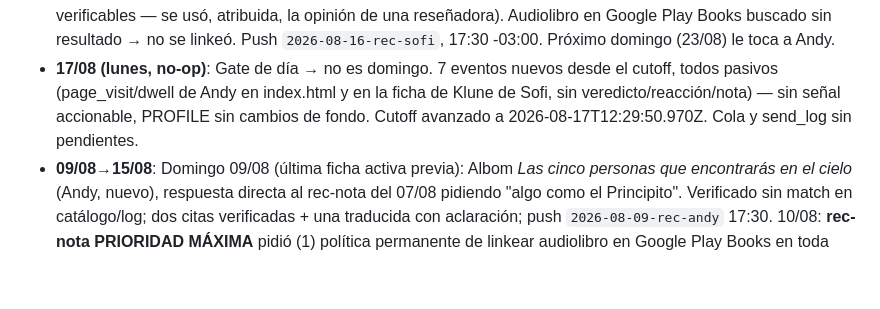
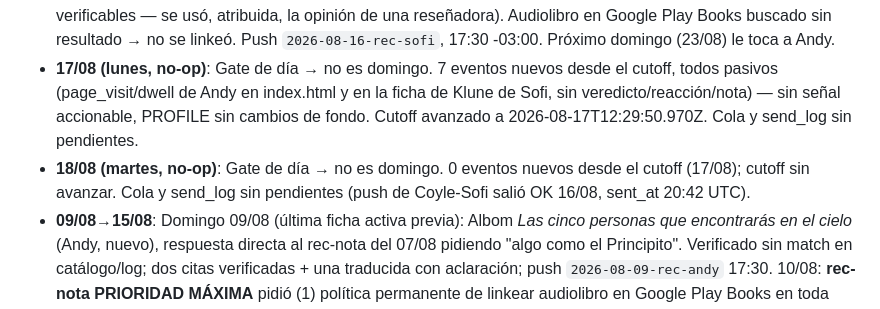
Before and after one commit to Abecedeefege/Biblioteca, a Markdown page: recs/PROFILE.md, the part around the change. GitHub-like rendering; blank space fills up the shorter version.

Commit message:
rec: 2026-08-18 no-op (no es domingo, 0 eventos nuevos)

```diff
--- a/recs/PROFILE.md
+++ b/recs/PROFILE.md
@@ -29,6 +29,9 @@ toca a Sofi.
   en la ficha de Klune de Sofi, sin veredicto/reacción/nota) — sin señal
   accionable, PROFILE sin cambios de fondo. Cutoff avanzado a
   2026-08-17T12:29:50.970Z. Cola y send_log sin pendientes.
+- **18/08 (martes, no-op)**: Gate de día → no es domingo. 0 eventos nuevos
+  desde el cutoff (17/08); cutoff sin avanzar. Cola y send_log sin
+  pendientes (push de Coyle-Sofi salió OK 16/08, sent_at 20:42 UTC).
 - **09/08→15/08**: Domingo 09/08 (última ficha activa previa): Albom *Las
   cinco personas que encontrarás en el cielo* (Andy, nuevo), respuesta
   directa al rec-nota del 07/08 pidiendo "algo como el Principito".
```
